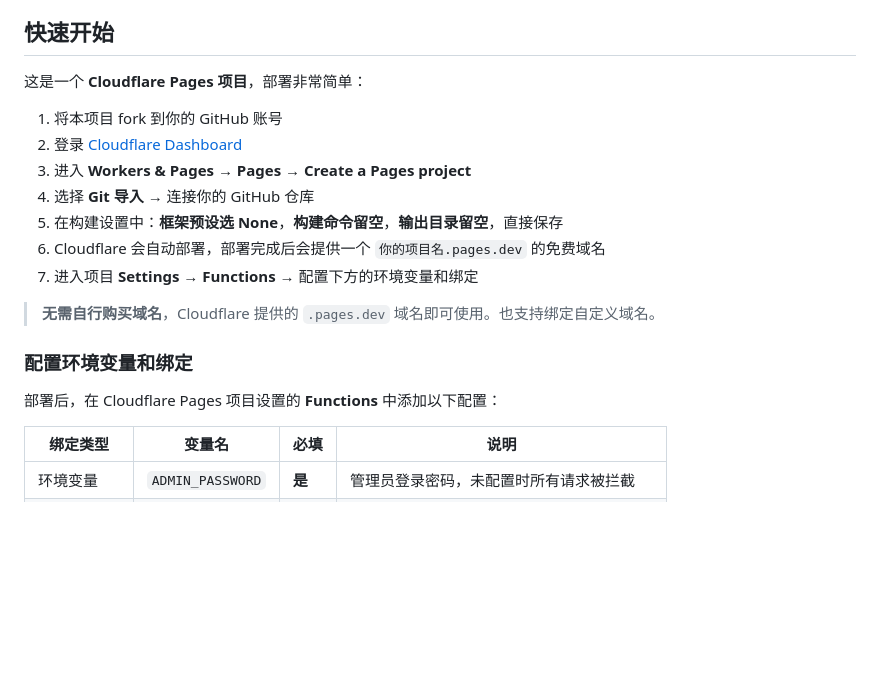
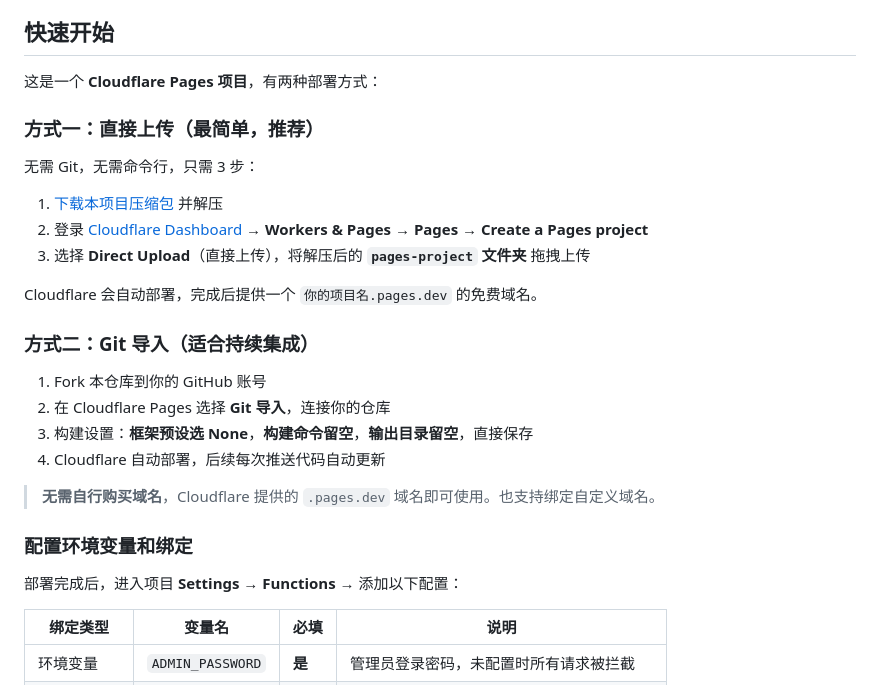
Before and after one commit to jidanbings/W-ai-api, a Markdown page: README.md, the part around the change. GitHub-like rendering; blank space fills up the shorter version.

Commit message:
Update deploy guide: add Direct Upload method

```diff
--- a/README.md
+++ b/README.md
@@ -46,21 +46,30 @@
 
 ## 快速开始
 
-这是一个 **Cloudflare Pages 项目**，部署非常简单：
+这是一个 **Cloudflare Pages 项目**，有两种部署方式：
 
-1. 将本项目 fork 到你的 GitHub 账号
-2. 登录 [Cloudflare Dashboard](https://dash.cloudflare.com)
-3. 进入 **Workers & Pages** → **Pages** → **Create a Pages project**
-4. 选择 **Git 导入** → 连接你的 GitHub 仓库
-5. 在构建设置中：**框架预设选 None**，**构建命令留空**，**输出目录留空**，直接保存
-6. Cloudflare 会自动部署，部署完成后会提供一个 `你的项目名.pages.dev` 的免费域名
-7. 进入项目 **Settings** → **Functions** → 配置下方的环境变量和绑定
+### 方式一：直接上传（最简单，推荐）
+
+无需 Git，无需命令行，只需 3 步：
+
+1. [下载本项目压缩包](https://github.com/jidanbings/W-ai-api/archive/refs/heads/main.zip) 并解压
+2. 登录 [Cloudflare Dashboard](https://dash.cloudflare.com) → **Workers & Pages** → **Pages** → **Create a Pages project**
+3. 选择 **Direct Upload**（直接上传），将解压后的 **`pages-project` 文件夹** 拖拽上传
+
+Cloudflare 会自动部署，完成后提供一个 `你的项目名.pages.dev` 的免费域名。
+
+### 方式二：Git 导入（适合持续集成）
+
+1. Fork 本仓库到你的 GitHub 账号
+2. 在 Cloudflare Pages 选择 **Git 导入**，连接你的仓库
+3. 构建设置：**框架预设选 None**，**构建命令留空**，**输出目录留空**，直接保存
+4. Cloudflare 自动部署，后续每次推送代码自动更新
 
 > **无需自行购买域名**，Cloudflare 提供的 `.pages.dev` 域名即可使用。也支持绑定自定义域名。
 
 ### 配置环境变量和绑定
 
-部署后，在 Cloudflare Pages 项目设置的 **Functions** 中添加以下配置：
+部署完成后，进入项目 **Settings** → **Functions** → 添加以下配置：
 
 | 绑定类型 | 变量名 | 必填 | 说明 |
 |----------|--------|------|------|
```
